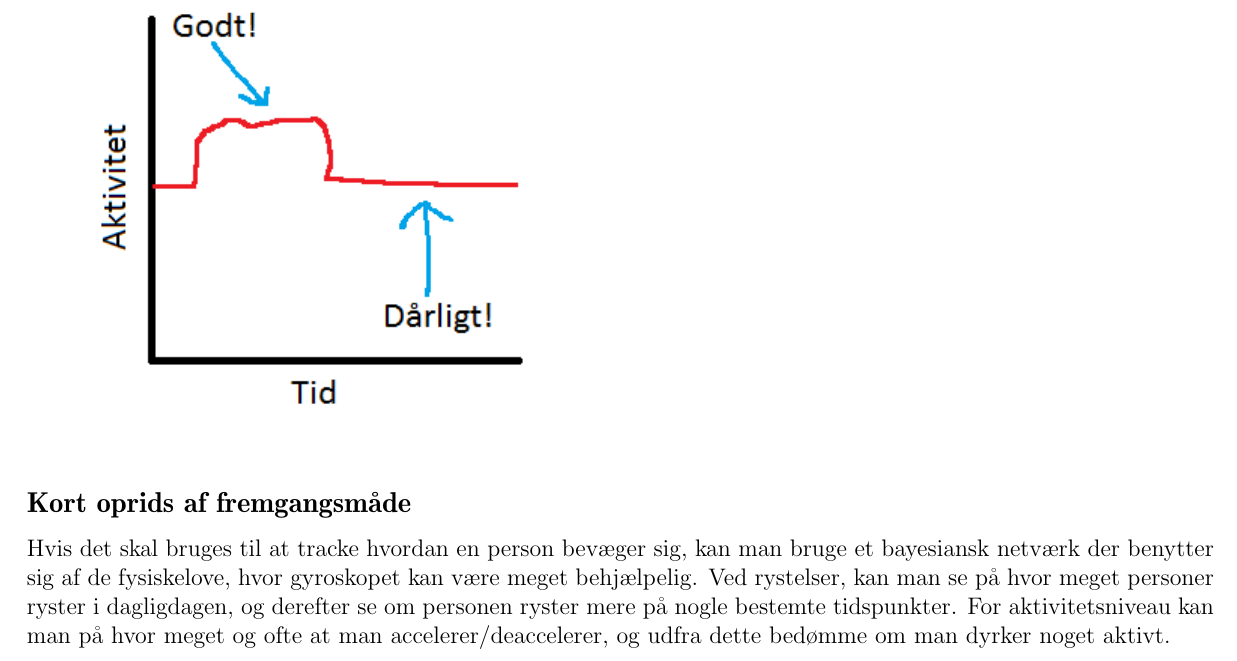
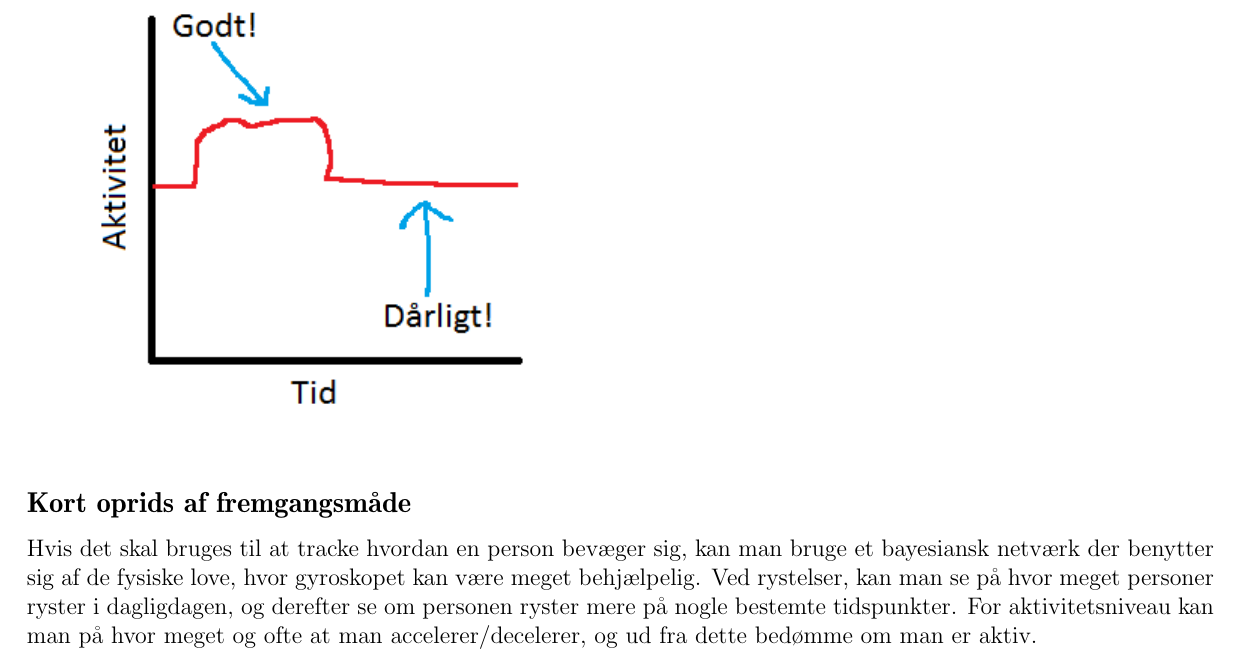
Before and after one commit to SW807/Folder, a LaTeX document (main.tex, which reads sensors/accelerometer.tex): part of page 6 of 19, cut so that both start at the same text. Compiled offline with pdfLaTeX.

Commit message:
accelerometer

```diff
--- a/sensors/accelerometer.tex
+++ b/sensors/accelerometer.tex
@@ -22,4 +22,4 @@ Man kunne bruge en graf som viser aktivitets niveau over flere dage, uger, måne
 \includegraphics{graphics/aktivitet_billed}
 
 \subsection{Kort oprids af fremgangsmåde}
-Hvis det skal bruges til at tracke hvordan en person bevæger sig, kan man bruge et bayesiansk netværk der benytter sig af de fysiskelove, hvor gyroskopet kan være meget behjælpelig. Ved rystelser, kan man se på hvor meget personer ryster i dagligdagen, og derefter se om personen ryster mere på nogle bestemte tidspunkter. For aktivitetsniveau kan man på hvor meget og ofte at man accelerer/deaccelerer, og udfra dette bedømme om man dyrker noget aktivt.
+Hvis det skal bruges til at tracke hvordan en person bevæger sig, kan man bruge et bayesiansk netværk der benytter sig af de fysiske love, hvor gyroskopet kan være meget behjælpelig. Ved rystelser, kan man se på hvor meget personer ryster i dagligdagen, og derefter se om personen ryster mere på nogle bestemte tidspunkter. For aktivitetsniveau kan man på hvor meget og ofte at man accelerer/decelerer, og ud fra dette bedømme om man er aktiv.
```
